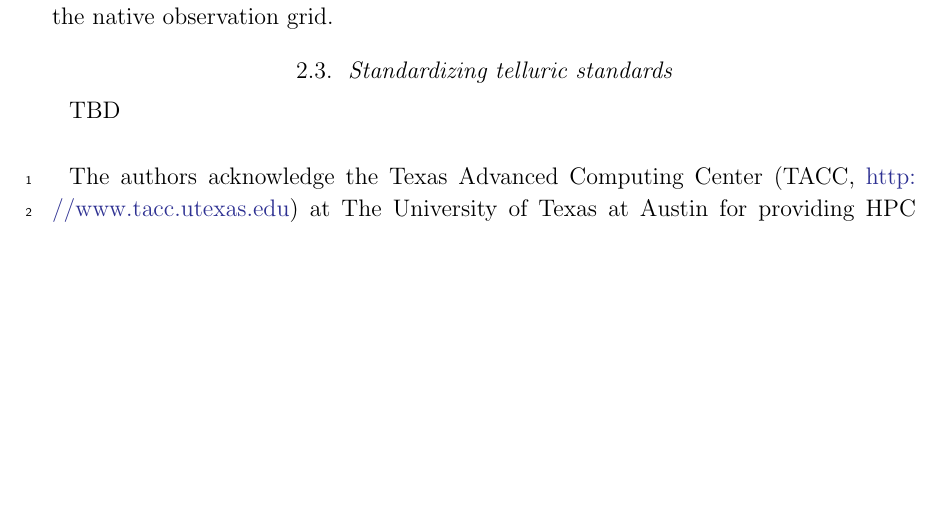
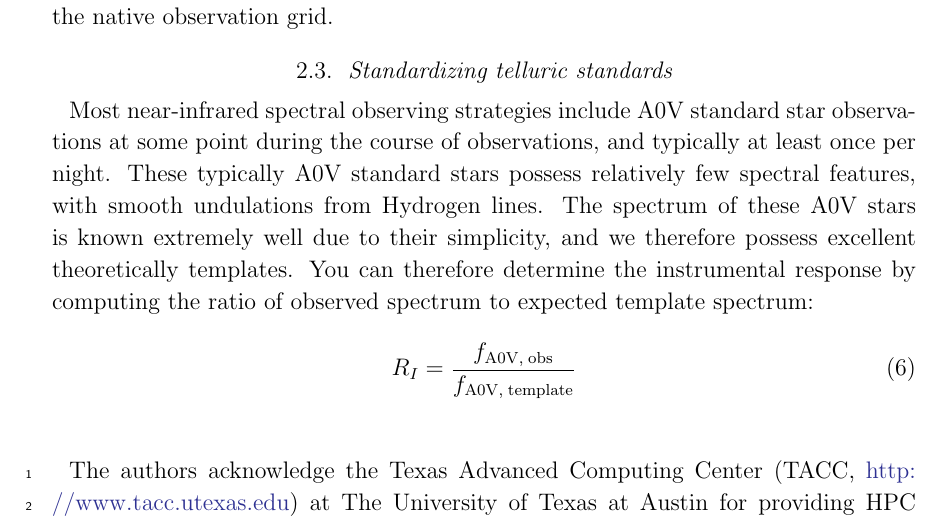
Before and after one commit to OttoStruve/muler, a LaTeX paper (paper/data_analysis_I/ms.tex): part of page 6 of 7, cut so that both start at the same text, the shorter picture padded with empty space. Compiled offline with pdfLaTeX.

Commit message:
Start adding text about telluric correction

```diff
--- a/paper/data_analysis_I/ms.tex
+++ b/paper/data_analysis_I/ms.tex
@@ -137,7 +137,11 @@ We resample the mean blaze function to the observed wavelength grid to preserve
 
 
 \subsection{Standardizing telluric standards}
-TBD
+Most near-infrared spectral observing strategies include A0V standard star observations at some point during the course of observations, and typically at least once per night.  These typically A0V standard stars possess relatively few spectral features, with smooth undulations from Hydrogen lines.  The spectrum of these A0V stars is known extremely well due to their simplicity, and we therefore possess excellent theoretically templates.  You can therefore determine the instrumental response by computing the ratio of observed spectrum to expected template spectrum:
+
+\begin{equation}
+  R_I = \frac{f_{\mathrm{A0V,\;obs}}}{f_{\mathrm{A0V,\;template}}}
+\end{equation}
 
 
 \begin{acknowledgements}
```
